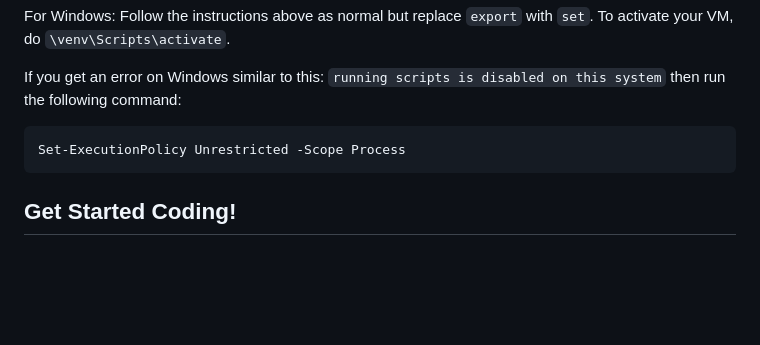
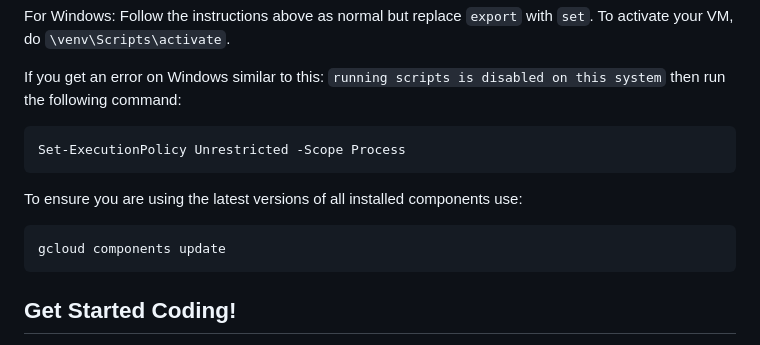
Before and after one commit to was111607/sample-gcp-nlp-flask, a Markdown page: backend_api/README.md, the part around the change. Rendered like a GitHub page; blank space fills up the shorter version.

Commit message:
Added comment to update gcloud components

```diff
--- a/backend_api/README.md
+++ b/backend_api/README.md
@@ -176,6 +176,10 @@ If you get an error on Windows similar to this: `running scripts is disabled on
 
     Set-ExecutionPolicy Unrestricted -Scope Process
 
+To ensure you are using the latest versions of all installed components use:
+
+    gcloud components update
+
 ## Get Started Coding!
 Alright, now it's your time to start coding. Take a look at the main.py to see how it works, and how you should improve it!
 
```
